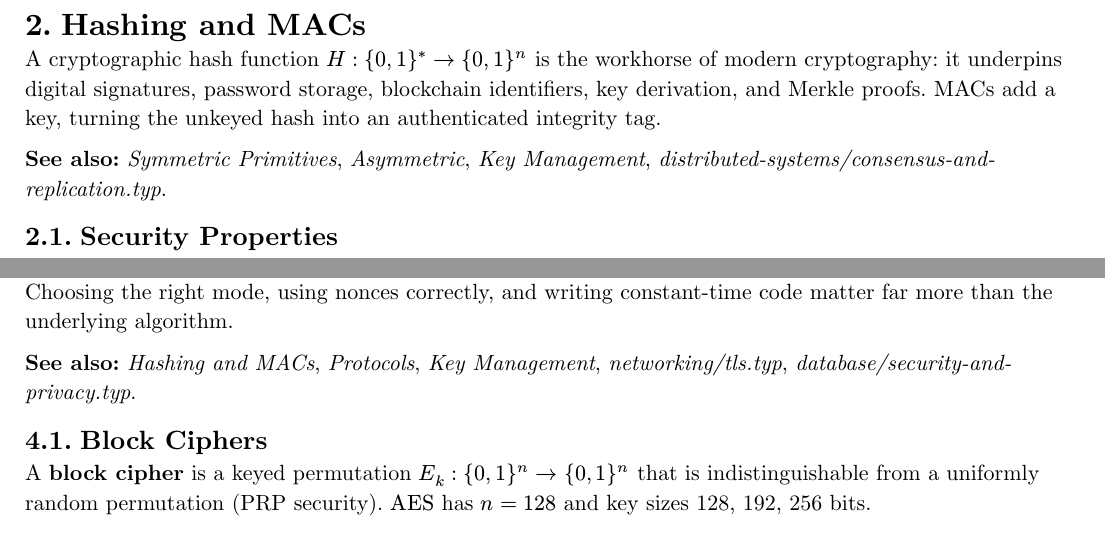
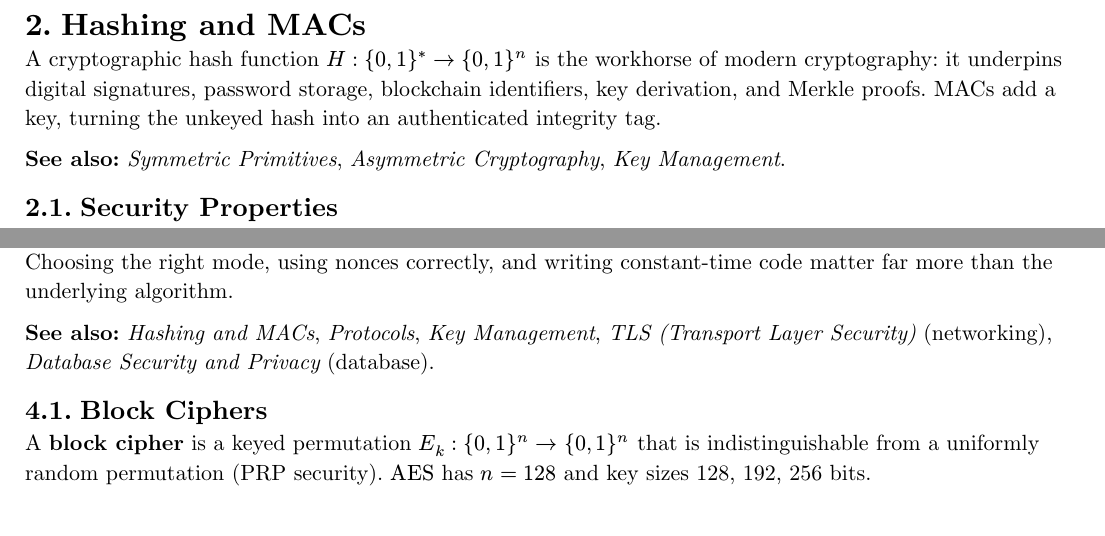
Before and after one commit to poyea/grimoire, a Typst document (cryptography-and-security.typ, which reads cryptography-and-security/asymmetric.typ, cryptography-and-security/hashing-and-macs.typ, cryptography-and-security/post-quantum.typ): two parts of pages 7 and 15 of 19, joined at a grey line, cut so that both start at the same text. Compiled offline with Typst 0.15.

Commit message:
cryptography-and-security: use human-readable titles in See also lines

```diff
--- a/cryptography-and-security/asymmetric.typ
+++ b/cryptography-and-security/asymmetric.typ
@@ -2,7 +2,7 @@
 
 Public-key cryptography rests on number-theoretic problems believed hard for classical computers: integer factorization (RSA), discrete log in $(ZZ slash p)^*$ and elliptic curve groups (DH, ECDSA, EdDSA), and bilinear pairings (BLS signatures, identity-based encryption). Modern deployments are dominated by elliptic curves with classical hardness arguments, in transition to post-quantum.
 
-*See also:* _Symmetric Primitives_, _Hashing and MACs_, _Post-Quantum_, _Protocols_, #emph[networking\/tls.typ].
+*See also:* _Symmetric Primitives_, _Hashing and MACs_, _Post-Quantum Cryptography_, _Protocols_, _TLS (Transport Layer Security)_ (networking).
 
 == RSA
 
--- a/cryptography-and-security/hashing-and-macs.typ
+++ b/cryptography-and-security/hashing-and-macs.typ
@@ -2,7 +2,7 @@
 
 A cryptographic hash function $H : {0,1}^* -> {0,1}^n$ is the workhorse of modern cryptography: it underpins digital signatures, password storage, blockchain identifiers, key derivation, and Merkle proofs. MACs add a key, turning the unkeyed hash into an authenticated integrity tag.
 
-*See also:* _Symmetric Primitives_, _Asymmetric_, _Key Management_, #emph[distributed-systems\/consensus-and-replication.typ].
+*See also:* _Symmetric Primitives_, _Asymmetric Cryptography_, _Key Management_.
 
 == Security Properties
 
--- a/cryptography-and-security/post-quantum.typ
+++ b/cryptography-and-security/post-quantum.typ
@@ -2,7 +2,7 @@
 
 Shor's algorithm (1994) factors integers and computes discrete logs in polynomial time on a sufficiently large quantum computer, breaking $"RSA"$, finite-field $"DH"$, and elliptic-curve cryptography. NIST began standardizing post-quantum (PQ) replacements in 2016; FIPS 203/204/205 (2024) finalized ML-KEM, ML-DSA, and SLH-DSA. Real-world deployment is well underway in *hybrid* mode (classical + PQ KEM combined).
 
-*See also:* _Asymmetric_, _Protocols_, _Key Management_, #emph[networking\/tls.typ].
+*See also:* _Asymmetric Cryptography_, _Protocols_, _Key Management_, _TLS (Transport Layer Security)_ (networking).
 
 == Quantum Threats and Timelines
 
--- a/cryptography-and-security/symmetric-primitives.typ
+++ b/cryptography-and-security/symmetric-primitives.typ
@@ -2,7 +2,7 @@
 
 Symmetric cryptography is built from a small set of well-studied primitives: block ciphers (AES), stream ciphers (ChaCha20), polynomial MACs (Poly1305, GMAC), and the AEAD modes that combine them. Choosing the right mode, using nonces correctly, and writing constant-time code matter far more than the underlying algorithm.
 
-*See also:* _Hashing and MACs_, _Protocols_, _Key Management_, #emph[networking\/tls.typ], #emph[database\/security-and-privacy.typ].
+*See also:* _Hashing and MACs_, _Protocols_, _Key Management_, _TLS (Transport Layer Security)_ (networking), _Database Security and Privacy_ (database).
 
 == Block Ciphers
 
```
